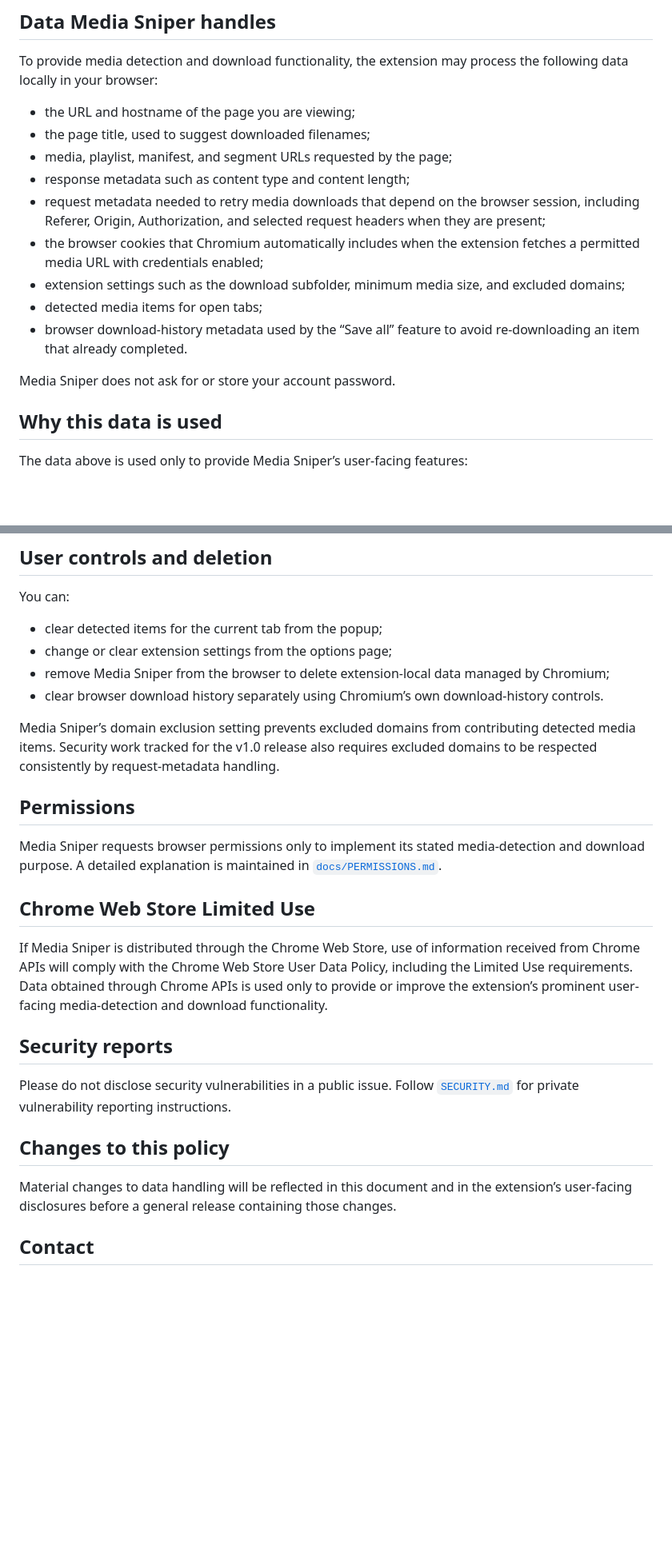
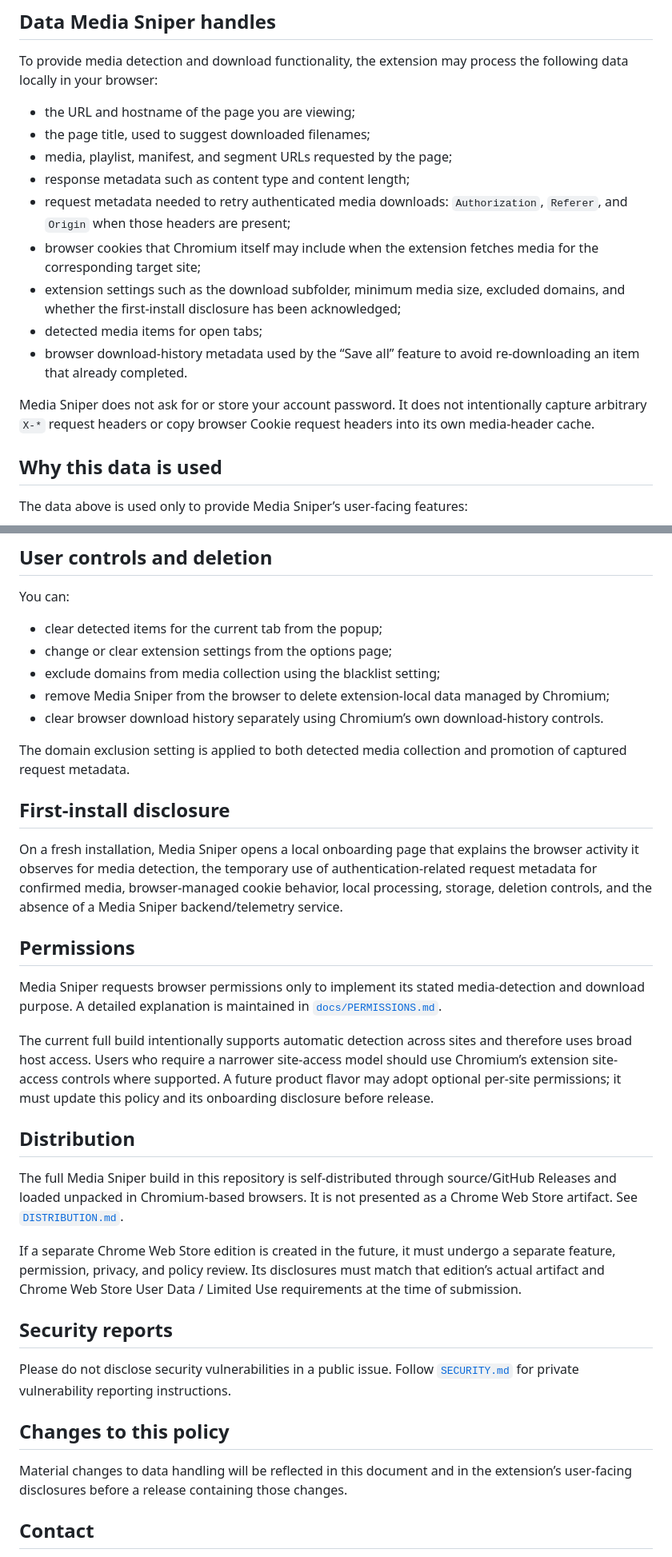
Before and after one commit to PeachGumi/media-sniper, a Markdown page: PRIVACY.md, 2 parts joined by grey strips. Shown at 80% size. Drawn GitHub-style; blank space fills up the shorter version.

```diff
--- a/PRIVACY.md
+++ b/PRIVACY.md
@@ -12,13 +12,13 @@ To provide media detection and download functionality, the extension may process
 - the page title, used to suggest downloaded filenames;
 - media, playlist, manifest, and segment URLs requested by the page;
 - response metadata such as content type and content length;
-- request metadata needed to retry media downloads that depend on the browser session, including Referer, Origin, Authorization, and selected request headers when they are present;
-- the browser cookies that Chromium automatically includes when the extension fetches a permitted media URL with credentials enabled;
-- extension settings such as the download subfolder, minimum media size, and excluded domains;
+- request metadata needed to retry authenticated media downloads: `Authorization`, `Referer`, and `Origin` when those headers are present;
+- browser cookies that Chromium itself may include when the extension fetches media for the corresponding target site;
+- extension settings such as the download subfolder, minimum media size, excluded domains, and whether the first-install disclosure has been acknowledged;
 - detected media items for open tabs;
 - browser download-history metadata used by the “Save all” feature to avoid re-downloading an item that already completed.
 
-Media Sniper does not ask for or store your account password.
+Media Sniper does not ask for or store your account password. It does not intentionally capture arbitrary `X-*` request headers or copy browser Cookie request headers into its own media-header cache.
 
 ## Why this data is used
 
@@ -79,18 +87,27 @@ You can:
 
 - clear detected items for the current tab from the popup;
 - change or clear extension settings from the options page;
+- exclude domains from media collection using the blacklist setting;
 - remove Media Sniper from the browser to delete extension-local data managed by Chromium;
 - clear browser download history separately using Chromium’s own download-history controls.
 
-Media Sniper’s domain exclusion setting prevents excluded domains from contributing detected media items. Security work tracked for the v1.0 release also requires excluded domains to be respected consistently by request-metadata handling.
+The domain exclusion setting is applied to both detected media collection and promotion of captured request metadata.
+
+## First-install disclosure
+
+On a fresh installation, Media Sniper opens a local onboarding page that explains the browser activity it observes for media detection, the temporary use of authentication-related request metadata for confirmed media, browser-managed cookie behavior, local processing, storage, deletion controls, and the absence of a Media Sniper backend/telemetry service.
 
 ## Permissions
 
 Media Sniper requests browser permissions only to implement its stated media-detection and download purpose. A detailed explanation is maintained in [`docs/PERMISSIONS.md`](docs/PERMISSIONS.md).
 
-## Chrome Web Store Limited Use
+The current full build intentionally supports automatic detection across sites and therefore uses broad host access. Users who require a narrower site-access model should use Chromium’s extension site-access controls where supported. A future product flavor may adopt optional per-site permissions; it must update this policy and its onboarding disclosure before release.
 
-If Media Sniper is distributed through the Chrome Web Store, use of information received from Chrome APIs will comply with the Chrome Web Store User Data Policy, including the Limited Use requirements. Data obtained through Chrome APIs is used only to provide or improve the extension’s prominent user-facing media-detection and download functionality.
+## Distribution
+
+The full Media Sniper build in this repository is self-distributed through source/GitHub Releases and loaded unpacked in Chromium-based browsers. It is not presented as a Chrome Web Store artifact. See [`DISTRIBUTION.md`](DISTRIBUTION.md).
+
+If a separate Chrome Web Store edition is created in the future, it must undergo a separate feature, permission, privacy, and policy review. Its disclosures must match that edition’s actual artifact and Chrome Web Store User Data / Limited Use requirements at the time of submission.
 
 ## Security reports
 
@@ -98,7 +115,7 @@ Please do not disclose security vulnerabilities in a public issue. Follow [`SECU
 
 ## Changes to this policy
 
-Material changes to data handling will be reflected in this document and in the extension’s user-facing disclosures before a general release containing those changes.
+Material changes to data handling will be reflected in this document and in the extension’s user-facing disclosures before a release containing those changes.
 
 ## Contact
 
```
Also changed, not shown: other parts of PRIVACY.md (+15 -7 lines).
